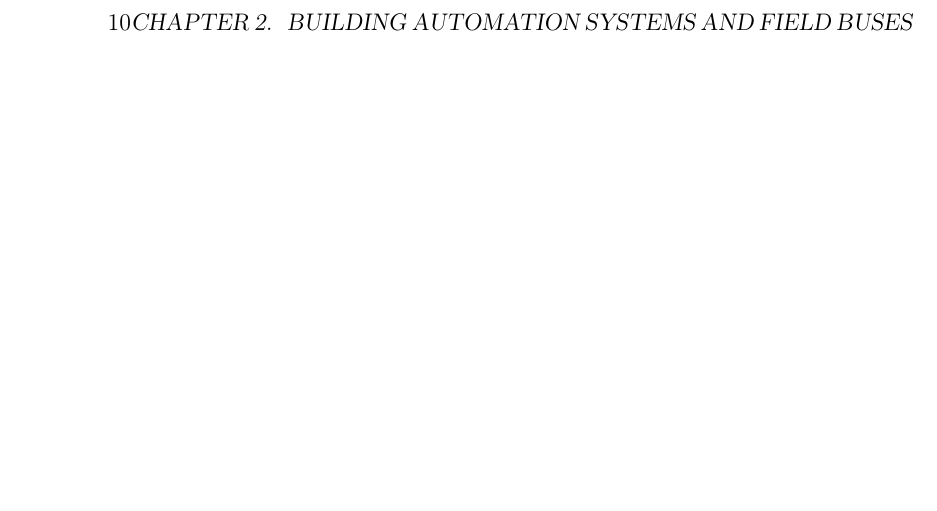
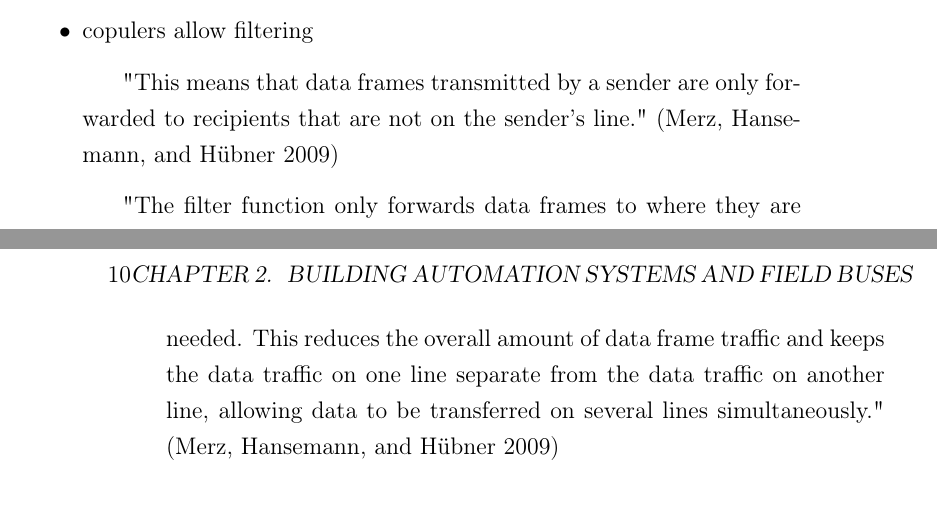
Before and after one commit to FreakyBytes/master-thesis, a LaTeX thesis (tex/master-thesis-peters.tex, which reads tex/chapter/100-background-bas.tex): part of page 17 of 33 before the commit and two parts of pages 16 and 17 of 33 after it, the two joined at a grey line, cut at the place of the change, the shorter picture padded with empty space. Compiled offline with pdfLaTeX.

Commit message:
added some bullets for knx sec

```diff
--- a/tex/chapter/100-background-bas.tex
+++ b/tex/chapter/100-background-bas.tex
@@ -105,6 +106,14 @@
 		\end{itemize}
 
 	\subsection{Security in KNX}
+	\begin{itemize}
+		\item copulers allow filtering
+			\subitem "This means that data frames transmitted by a sender are only forwarded to recipients that are not on the sender’s line." \parencite{Merz2009}
+			\subitem "The filter function only forwards data frames to where they are needed. This reduces the overall amount of data frame traffic and keeps the data traffic on one line separate from the data traffic on another line, allowing data to be transferred on several lines simultaneously." \parencite{Merz2009}
+
+
+	\end{itemize}
+
 	\subsection{Examples and Applications of KNX Networks}
 
 \section{\lonworks}
```
Also changed, not shown: tex/chapter/100-background-bas.tex (1 more changed lines).
